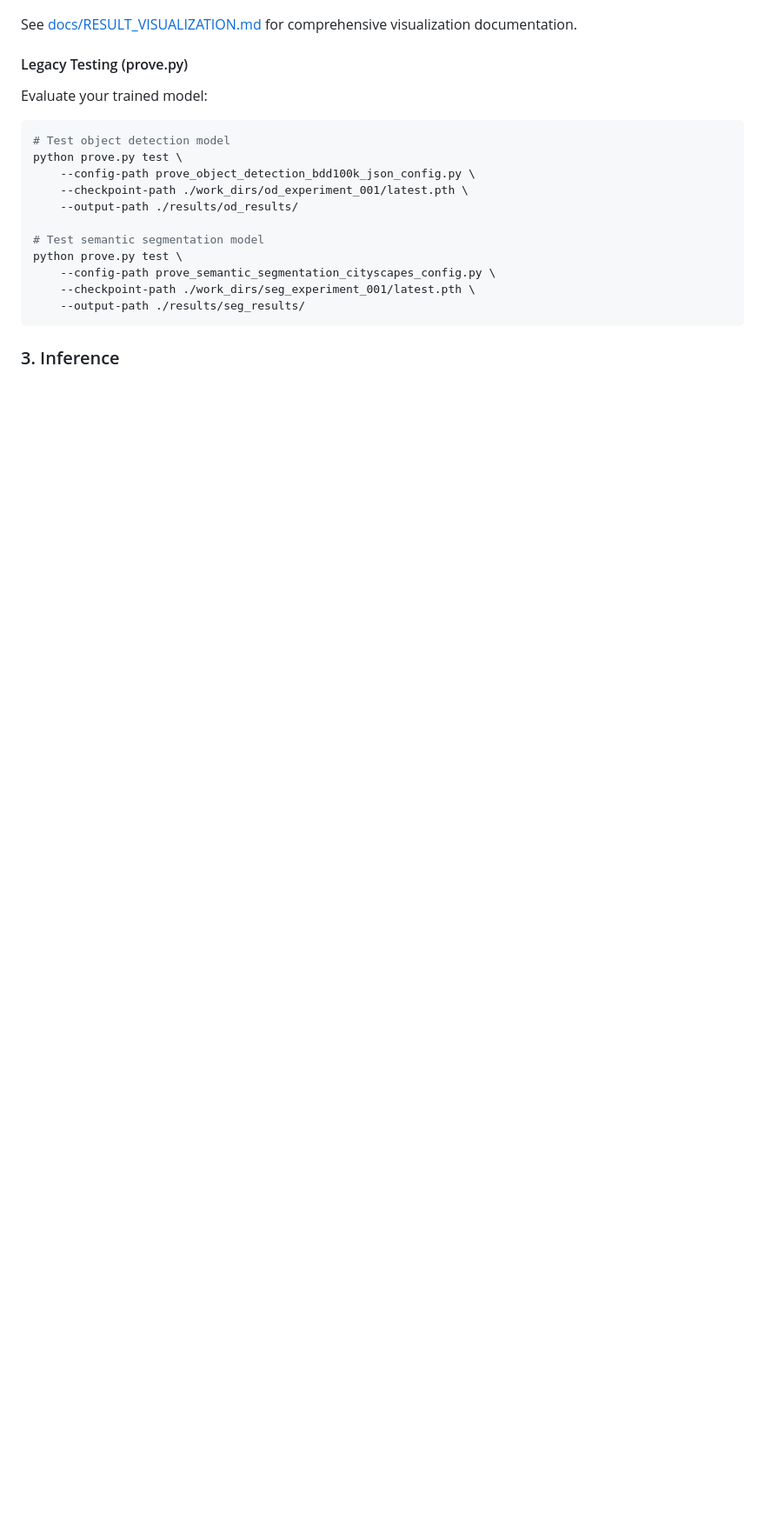
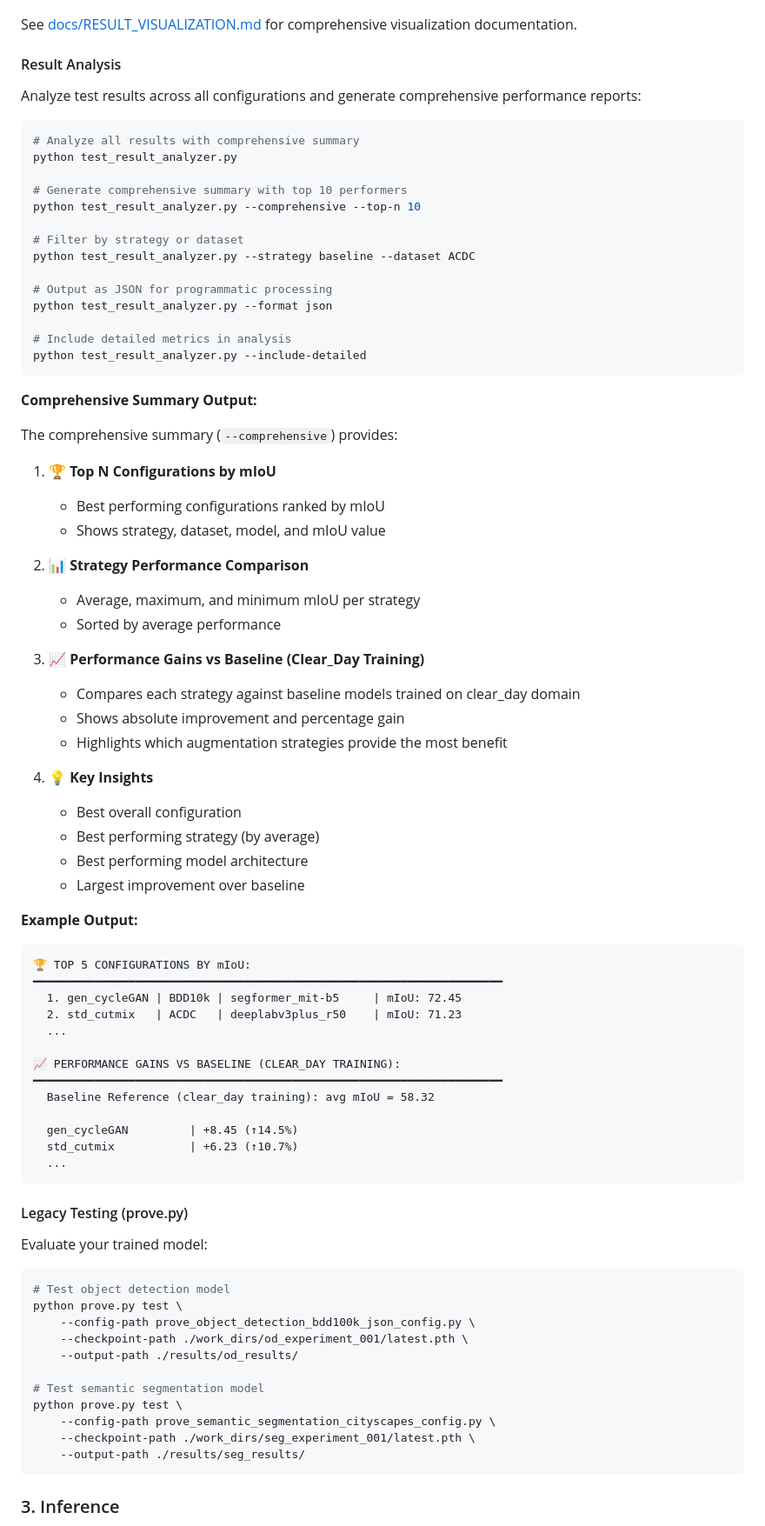
Before and after one commit to carhartt21/PROVE, a Markdown page: README.md, the part around the change printed below. Shown: that part at 87% size. Rendered like a GitHub page; blank space fills up the shorter version.

Commit message:
feat: enhance testing scripts and output structure for detailed performance analysis

````diff
--- a/README.md
+++ b/README.md
@@ -416,6 +430,67 @@ Example dashboard visualization:
 ![Dashboard Example](docs/examples/dashboard.png)
 
 See [docs/RESULT_VISUALIZATION.md](docs/RESULT_VISUALIZATION.md) for comprehensive visualization documentation.
+
+#### Result Analysis
+
+Analyze test results across all configurations and generate comprehensive performance reports:
+
+```bash
+# Analyze all results with comprehensive summary
+python test_result_analyzer.py
+
+# Generate comprehensive summary with top 10 performers
+python test_result_analyzer.py --comprehensive --top-n 10
+
+# Filter by strategy or dataset
+python test_result_analyzer.py --strategy baseline --dataset ACDC
+
+# Output as JSON for programmatic processing
+python test_result_analyzer.py --format json
+
+# Include detailed metrics in analysis
+python test_result_analyzer.py --include-detailed
+```
+
+**Comprehensive Summary Output:**
+
+The comprehensive summary (`--comprehensive`) provides:
+
+1. **🏆 Top N Configurations by mIoU**
+   - Best performing configurations ranked by mIoU
+   - Shows strategy, dataset, model, and mIoU value
+
+2. **📊 Strategy Performance Comparison**
+   - Average, maximum, and minimum mIoU per strategy
+   - Sorted by average performance
+
+3. **📈 Performance Gains vs Baseline (Clear_Day Training)**
+   - Compares each strategy against baseline models trained on clear_day domain
+   - Shows absolute improvement and percentage gain
+   - Highlights which augmentation strategies provide the most benefit
+
+4. **💡 Key Insights**
+   - Best overall configuration
+   - Best performing strategy (by average)
+   - Best performing model architecture
+   - Largest improvement over baseline
+
+**Example Output:**
+```
+🏆 TOP 5 CONFIGURATIONS BY mIoU:
+━━━━━━━━━━━━━━━━━━━━━━━━━━━━━━━━━━━━━━━━━━━━━━━━━━━━━━━━━━━━━━━━━━━━━
+  1. gen_cycleGAN | BDD10k | segformer_mit-b5     | mIoU: 72.45
+  2. std_cutmix   | ACDC   | deeplabv3plus_r50    | mIoU: 71.23
+  ...
+
+📈 PERFORMANCE GAINS VS BASELINE (CLEAR_DAY TRAINING):
+━━━━━━━━━━━━━━━━━━━━━━━━━━━━━━━━━━━━━━━━━━━━━━━━━━━━━━━━━━━━━━━━━━━━━
+  Baseline Reference (clear_day training): avg mIoU = 58.32
+
+  gen_cycleGAN         | +8.45 (↑14.5%)
+  std_cutmix           | +6.23 (↑10.7%)
+  ...
+```
 
 #### Legacy Testing (prove.py)
 
````
Also changed, not shown: other parts of README.md (+70 -25 lines).
